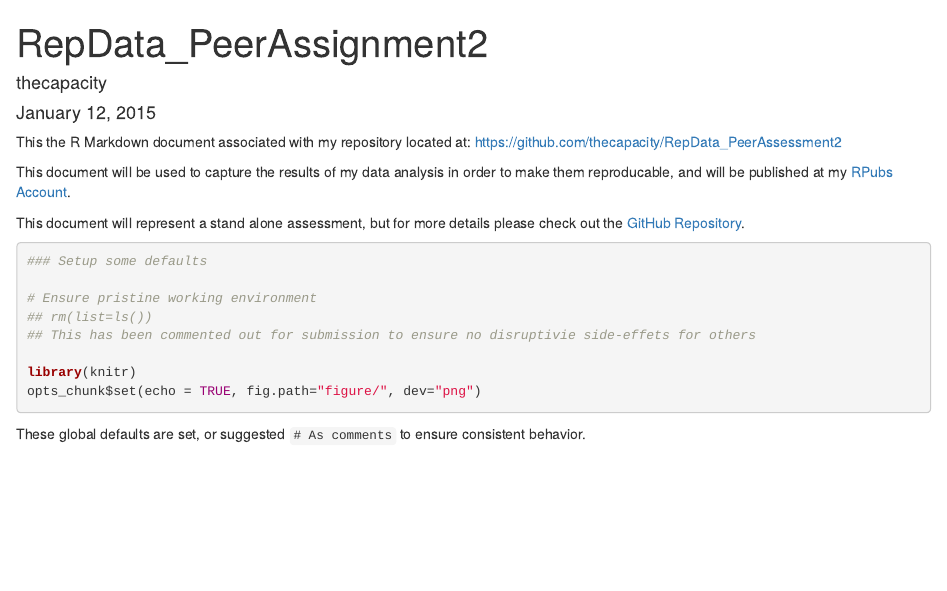
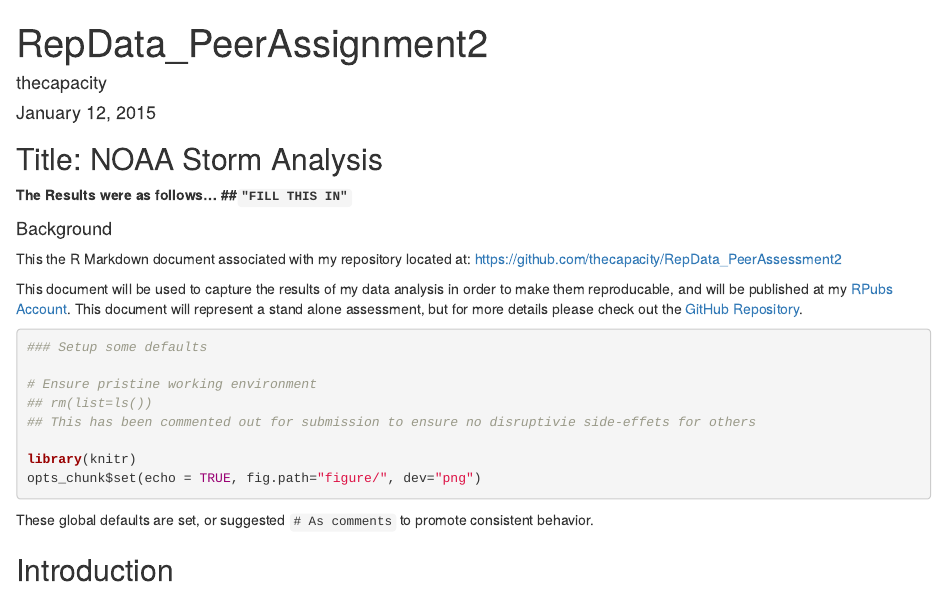
Before and after one commit to thecapacity/RepData_PeerAssessment2, an R Markdown document (NOAA_Storm_Analysis.Rmd): the page in a window 1100 px wide, from its top. Rendered offline with R 4.5, knitr and Pandoc, with nearby package versions.

Commit message:
Continued Updates to initial Rmd Structure

````diff
--- a/NOAA_Storm_Analysis.Rmd
+++ b/NOAA_Storm_Analysis.Rmd
@@ -5,11 +5,15 @@ date: "January 12, 2015"
 output: html_document
 ---
 
+## Title: NOAA Storm Analysis
+
+**The Results were as follows... ##```"FILL THIS IN"```**
+
+#### Background
+
 This the R Markdown document associated with my repository located at: https://github.com/thecapacity/RepData_PeerAssessment2
 
-This document will be used to capture the results of my data analysis in order to make them reproducable, and will be published at my [RPubs Account](http://rpubs.com/thecapacity/).
-
-This document will represent a stand alone assessment, but for more details please check out the [GitHub Repository](http://rpubs.com/thecapacity/).
+This document will be used to capture the results of my data analysis in order to make them reproducable, and will be published at my [RPubs Account](http://rpubs.com/thecapacity/). This document will represent a stand alone assessment, but for more details please check out the [GitHub Repository](http://rpubs.com/thecapacity/).
 
 ```{r setoptions}
 ### Setup some defaults
@@ -22,4 +26,6 @@ library(knitr)
 opts_chunk$set(echo = TRUE, fig.path="figure/", dev="png")
 ```
 
-These global defaults are set, or suggested ```# As comments``` to ensure consistent behavior.
+These global defaults are set, or suggested ```# As comments``` to promote consistent behavior.
+
+## Introduction
````
Also changed, not shown: NOAA_Storm_Analysis.html (added).
